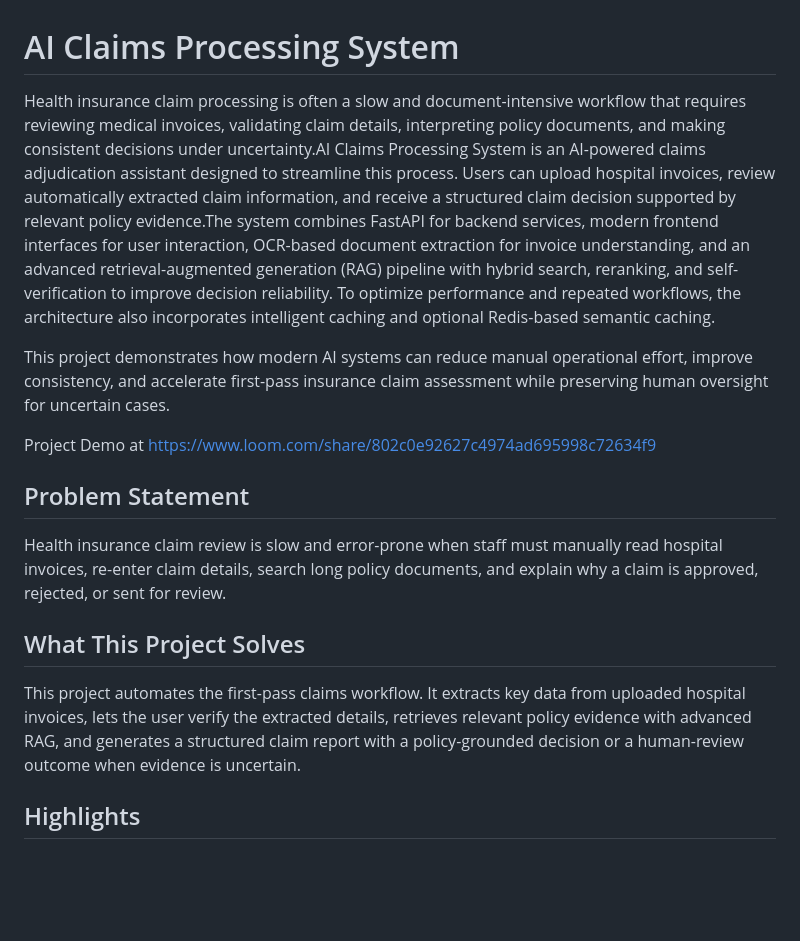
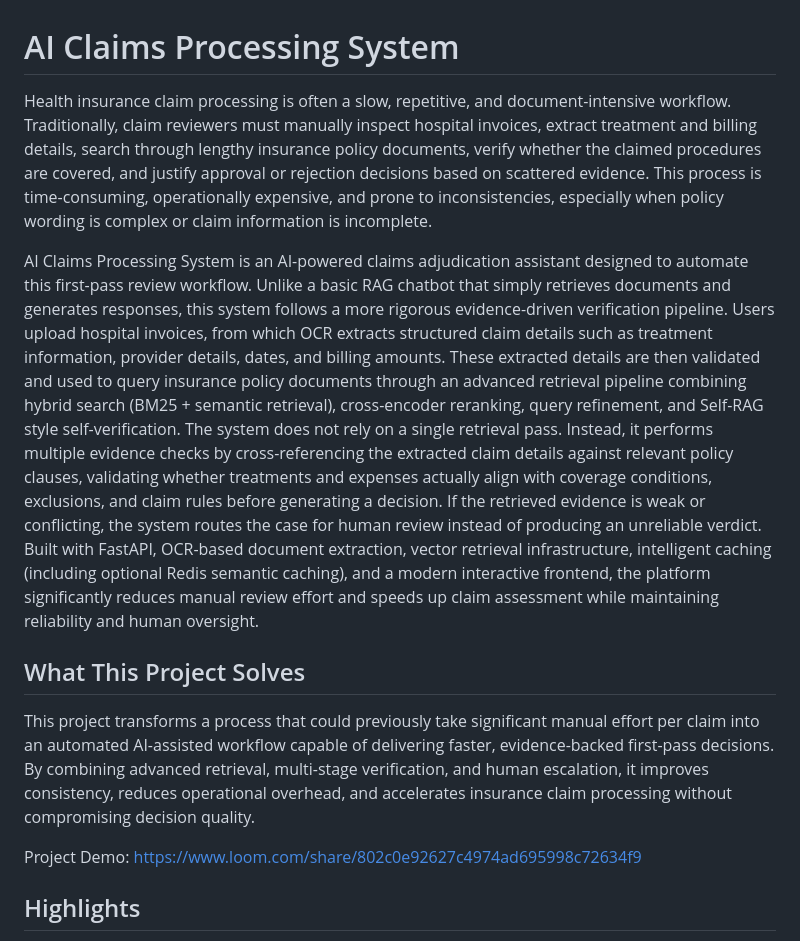
Before and after one commit to Shoaib-33/AI-Claims-Processing-System, a Markdown page: README.md, the part around the change. Rendered like a GitHub page; blank space fills up the shorter version.

```diff
--- a/README.md
+++ b/README.md
@@ -1,19 +1,17 @@
 # AI Claims Processing System
 
-Health insurance claim processing is often a slow and document-intensive workflow that requires reviewing medical invoices, validating claim details, interpreting policy documents, and making consistent decisions under uncertainty.AI Claims Processing System is an AI-powered claims adjudication assistant designed to streamline this process. Users can upload hospital invoices, review automatically extracted claim information, and receive a structured claim decision supported by relevant policy evidence.The system combines FastAPI for backend services, modern frontend interfaces for user interaction, OCR-based document extraction for invoice understanding, and an advanced retrieval-augmented generation (RAG) pipeline with hybrid search, reranking, and self-verification to improve decision reliability. To optimize performance and repeated workflows, the architecture also incorporates intelligent caching and optional Redis-based semantic caching.
+Health insurance claim processing is often a slow, repetitive, and document-intensive workflow. Traditionally, claim reviewers must manually inspect hospital invoices, extract treatment and billing details, search through lengthy insurance policy documents, verify whether the claimed procedures are covered, and justify approval or rejection decisions based on scattered evidence. This process is time-consuming, operationally expensive, and prone to inconsistencies, especially when policy wording is complex or claim information is incomplete.
 
-This project demonstrates how modern AI systems can reduce manual operational effort, improve consistency, and accelerate first-pass insurance claim assessment while preserving human oversight for uncertain cases.
-
-Project Demo at https://www.loom.com/share/802c0e92627c4974ad695998c72634f9
-
-
-## Problem Statement
-
-Health insurance claim review is slow and error-prone when staff must manually read hospital invoices, re-enter claim details, search long policy documents, and explain why a claim is approved, rejected, or sent for review.
+AI Claims Processing System is an AI-powered claims adjudication assistant designed to automate this first-pass review workflow.
+Unlike a basic RAG chatbot that simply retrieves documents and generates responses, this system follows a more rigorous evidence-driven verification pipeline. Users upload hospital invoices, from which OCR extracts structured claim details such as treatment information, provider details, dates, and billing amounts. These extracted details are then validated and used to query insurance policy documents through an advanced retrieval pipeline combining hybrid search (BM25 + semantic retrieval), cross-encoder reranking, query refinement, and Self-RAG style self-verification.
+The system does not rely on a single retrieval pass. Instead, it performs multiple evidence checks by cross-referencing the extracted claim details against relevant policy clauses, validating whether treatments and expenses actually align with coverage conditions, exclusions, and claim rules before generating a decision. If the retrieved evidence is weak or conflicting, the system routes the case for human review instead of producing an unreliable verdict.
+Built with FastAPI, OCR-based document extraction, vector retrieval infrastructure, intelligent caching (including optional Redis semantic caching), and a modern interactive frontend, the platform significantly reduces manual review effort and speeds up claim assessment while maintaining reliability and human oversight.
 
 ## What This Project Solves
 
-This project automates the first-pass claims workflow. It extracts key data from uploaded hospital invoices, lets the user verify the extracted details, retrieves relevant policy evidence with advanced RAG, and generates a structured claim report with a policy-grounded decision or a human-review outcome when evidence is uncertain.
+This project transforms a process that could previously take significant manual effort per claim into an automated AI-assisted workflow capable of delivering faster, evidence-backed first-pass decisions. By combining advanced retrieval, multi-stage verification, and human escalation, it improves consistency, reduces operational overhead, and accelerates insurance claim processing without compromising decision quality.
+
+Project Demo: https://www.loom.com/share/802c0e92627c4974ad695998c72634f9
 
 ## Highlights
 
```
